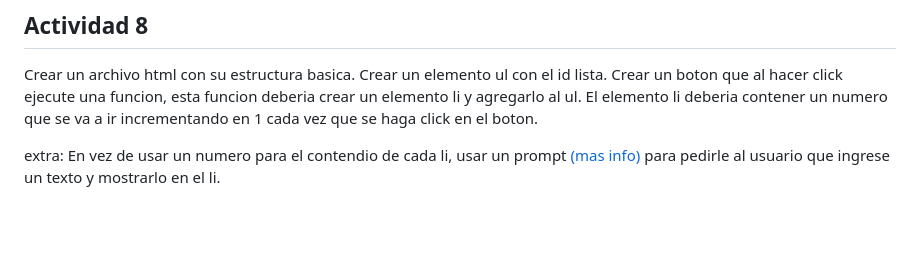
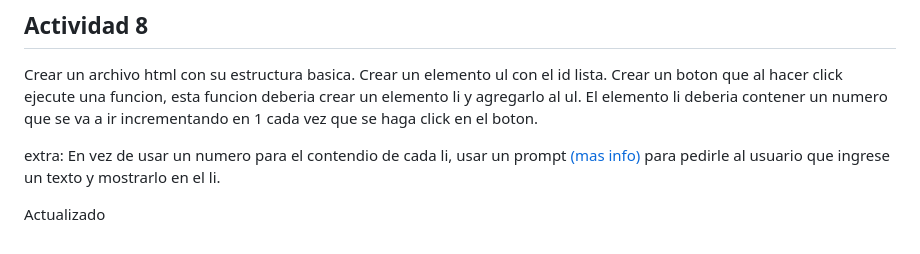
Before and after one commit to ferdiaz93/actividades_comit, a Markdown page: README.md, the part around the change. Rendered like a GitHub page; blank space fills up the shorter version.

```diff
--- a/README.md
+++ b/README.md
@@ -158,3 +158,5 @@ Crear un boton que al hacer click ejecute una funcion, esta funcion deberia crea
 
 extra:
 En vez de usar un numero para el contendio de cada li, usar un prompt [(mas info)](https://www.w3schools.com/jsref/met_win_prompt.asp#) para pedirle al usuario que ingrese un texto y mostrarlo en el li.
+
+Actualizado
```
